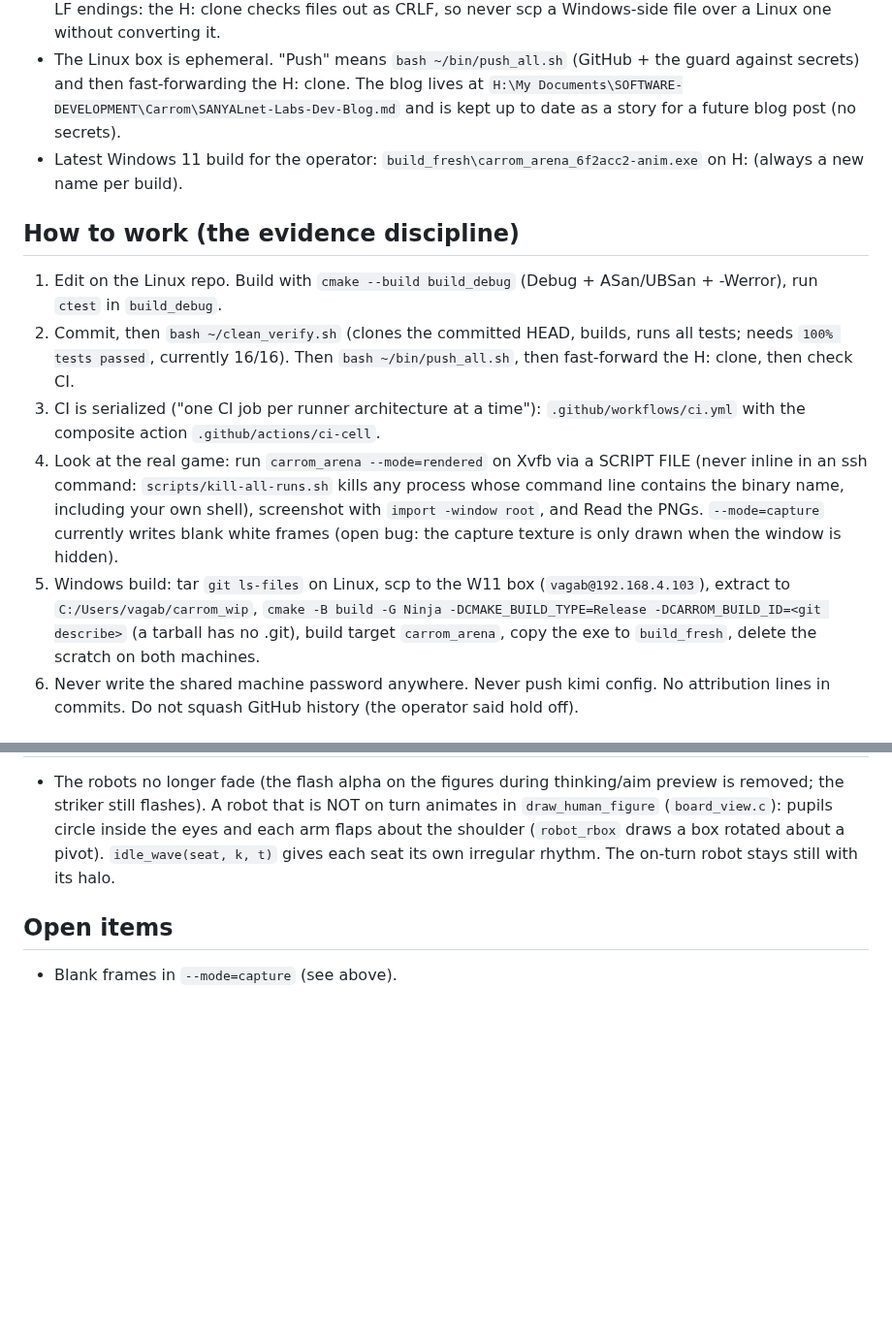
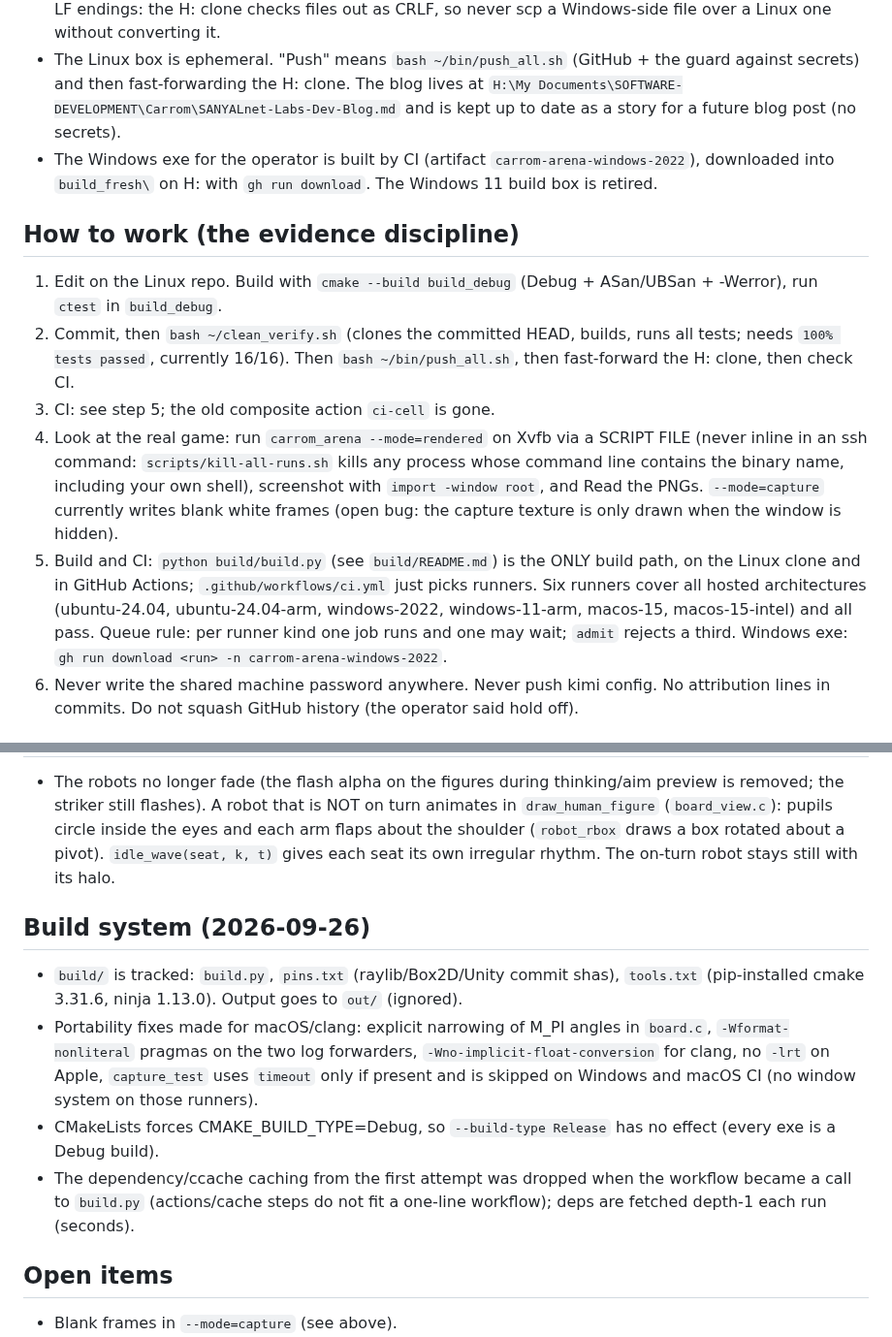
Before and after one commit to tuklusan/carrom-arena, a Markdown page: RESUME.md, 2 parts joined by grey strips. Shown at 97% size. GitHub-like rendering; blank space fills up the shorter version.

Commit message:
RESUME: build.py is the only build path, six-runner CI, W11 box retired

```diff
--- a/RESUME.md
+++ b/RESUME.md
@@ -7,14 +7,14 @@
 - CANONICAL RULE (operator): all build and edit activities happen on the Linux clone, which is the canonical local repo. Changes go from it to GitHub, and then the H: clone is updated to match GitHub and Linux. Never edit or build source in the H: clone.
 - Standing operator rule: after ANY change, commit on Linux, run `bash ~/clean_verify.sh`, `bash ~/bin/push_all.sh`, then `git pull --ff-only --tags` in the H: clone, without being asked. `HANDOFF.md` (next to the blog on H:) has the full procedure and the Windows exe build. Edits made on Windows must keep LF endings: the H: clone checks files out as CRLF, so never scp a Windows-side file over a Linux one without converting it.
 - The Linux box is ephemeral. "Push" means `bash ~/bin/push_all.sh` (GitHub + the guard against secrets) and then fast-forwarding the H: clone. The blog lives at `H:\My Documents\SOFTWARE-DEVELOPMENT\Carrom\SANYALnet-Labs-Dev-Blog.md` and is kept up to date as a story for a future blog post (no secrets).
-- Latest Windows 11 build for the operator: `build_fresh\carrom_arena_6f2acc2-anim.exe` on H: (always a new name per build).
+- The Windows exe for the operator is built by CI (artifact `carrom-arena-windows-2022`), downloaded into `build_fresh\` on H: with `gh run download`. The Windows 11 build box is retired.
 
 ## How to work (the evidence discipline)
 1. Edit on the Linux repo. Build with `cmake --build build_debug` (Debug + ASan/UBSan + -Werror), run `ctest` in `build_debug`.
 2. Commit, then `bash ~/clean_verify.sh` (clones the committed HEAD, builds, runs all tests; needs `100% tests passed`, currently 16/16). Then `bash ~/bin/push_all.sh`, then fast-forward the H: clone, then check CI.
-3. CI is serialized ("one CI job per runner architecture at a time"): `.github/workflows/ci.yml` with the composite action `.github/actions/ci-cell`.
+3. CI: see step 5; the old composite action `ci-cell` is gone.
 4. Look at the real game: run `carrom_arena --mode=rendered` on Xvfb via a SCRIPT FILE (never inline in an ssh command: `scripts/kill-all-runs.sh` kills any process whose command line contains the binary name, including your own shell), screenshot with `import -window root`, and Read the PNGs. `--mode=capture` currently writes blank white frames (open bug: the capture texture is only drawn when the window is hidden).
-5. Windows build: tar `git ls-files` on Linux, scp to the W11 box (`vagab@192.168.4.103`), extract to `C:/Users/vagab/carrom_wip`, `cmake -B build -G Ninja -DCMAKE_BUILD_TYPE=Release -DCARROM_BUILD_ID=<git describe>` (a tarball has no .git), build target `carrom_arena`, copy the exe to `build_fresh`, delete the scratch on both machines.
+5. Build and CI: `python build/build.py` (see `build/README.md`) is the ONLY build path, on the Linux clone and in GitHub Actions; `.github/workflows/ci.yml` just picks runners. Six runners cover all hosted architectures (ubuntu-24.04, ubuntu-24.04-arm, windows-2022, windows-11-arm, macos-15, macos-15-intel) and all pass. Queue rule: per runner kind one job runs and one may wait; `admit` rejects a third. Windows exe: `gh run download <run> -n carrom-arena-windows-2022`.
 6. Never write the shared machine password anywhere. Never push kimi config. No attribution lines in commits. Do not squash GitHub history (the operator said hold off).
 
 ## What is done (2026-09-22 to 2026-09-24)
@@ -72,6 +72,12 @@ Tool: `selfplay` (src/tools/selfplay.c) plays headless AI-vs-AI boards and dumps
   NOT on turn animates in `draw_human_figure` (`board_view.c`): pupils circle inside the eyes and each arm flaps about the shoulder
   (`robot_rbox` draws a box rotated about a pivot). `idle_wave(seat, k, t)` gives each seat its own irregular rhythm. The on-turn robot stays still with its halo.
 
+## Build system (2026-09-26)
+- `build/` is tracked: `build.py`, `pins.txt` (raylib/Box2D/Unity commit shas), `tools.txt` (pip-installed cmake 3.31.6, ninja 1.13.0). Output goes to `out/` (ignored).
+- Portability fixes made for macOS/clang: explicit narrowing of M_PI angles in `board.c`, `-Wformat-nonliteral` pragmas on the two log forwarders, `-Wno-implicit-float-conversion` for clang, no `-lrt` on Apple, `capture_test` uses `timeout` only if present and is skipped on Windows and macOS CI (no window system on those runners).
+- CMakeLists forces CMAKE_BUILD_TYPE=Debug, so `--build-type Release` has no effect (every exe is a Debug build).
+- The dependency/ccache caching from the first attempt was dropped when the workflow became a call to `build.py` (actions/cache steps do not fit a one-line workflow); deps are fetched depth-1 each run (seconds).
+
 ## Open items
 - Blank frames in `--mode=capture` (see above).
 - Aim preview holds 2 s per turn.
```
